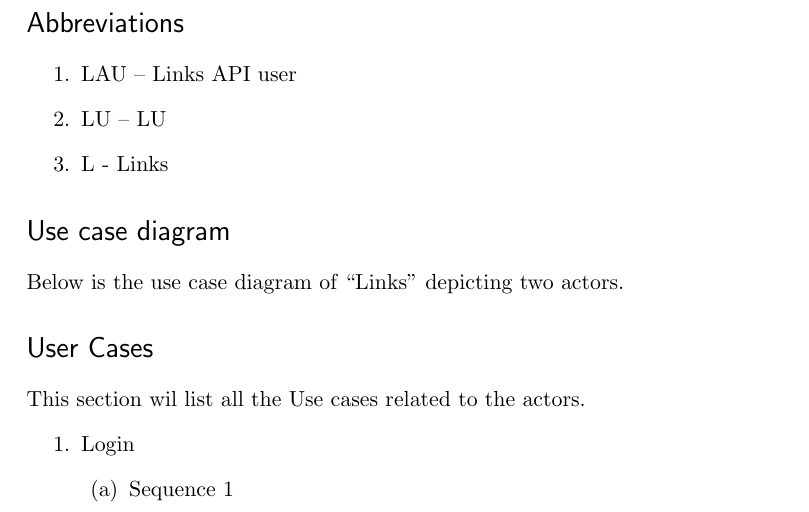
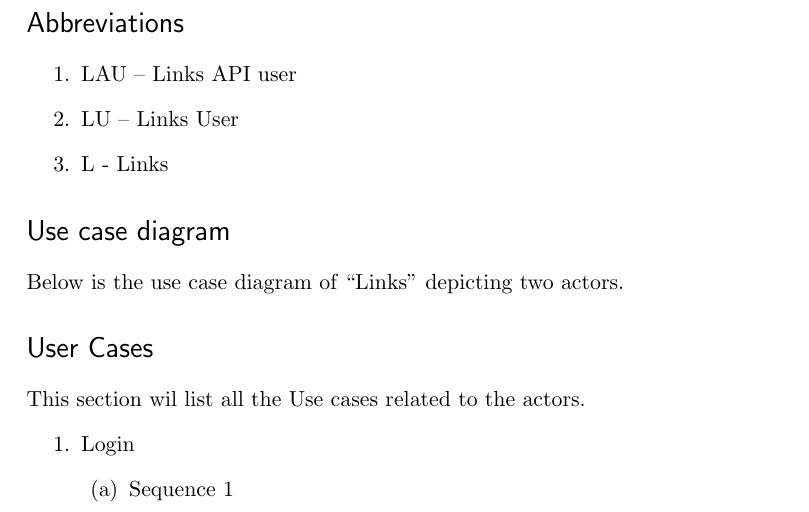
Before and after one commit to arjunswaj/links, a LaTeX document (documentation/Design/Use Cases/Usecase.tex): part of page 2 of 6, cut so that both start at the same text. Compiled offline with pdfLaTeX.

Commit message:
Fixing Typo errors.

```diff
--- a/documentation/Design/Use Cases/Usecase.tex
+++ b/documentation/Design/Use Cases/Usecase.tex
@@ -64,7 +64,7 @@
 	\item
 		LAU – Links API user
 	\item
-		LU – LU
+		LU – Links User
 	\item
 		L - Links
 \end{enumerate}
```
Also changed, not shown: documentation/Design/Use Cases/Usecase.pdf, 2 other files.
